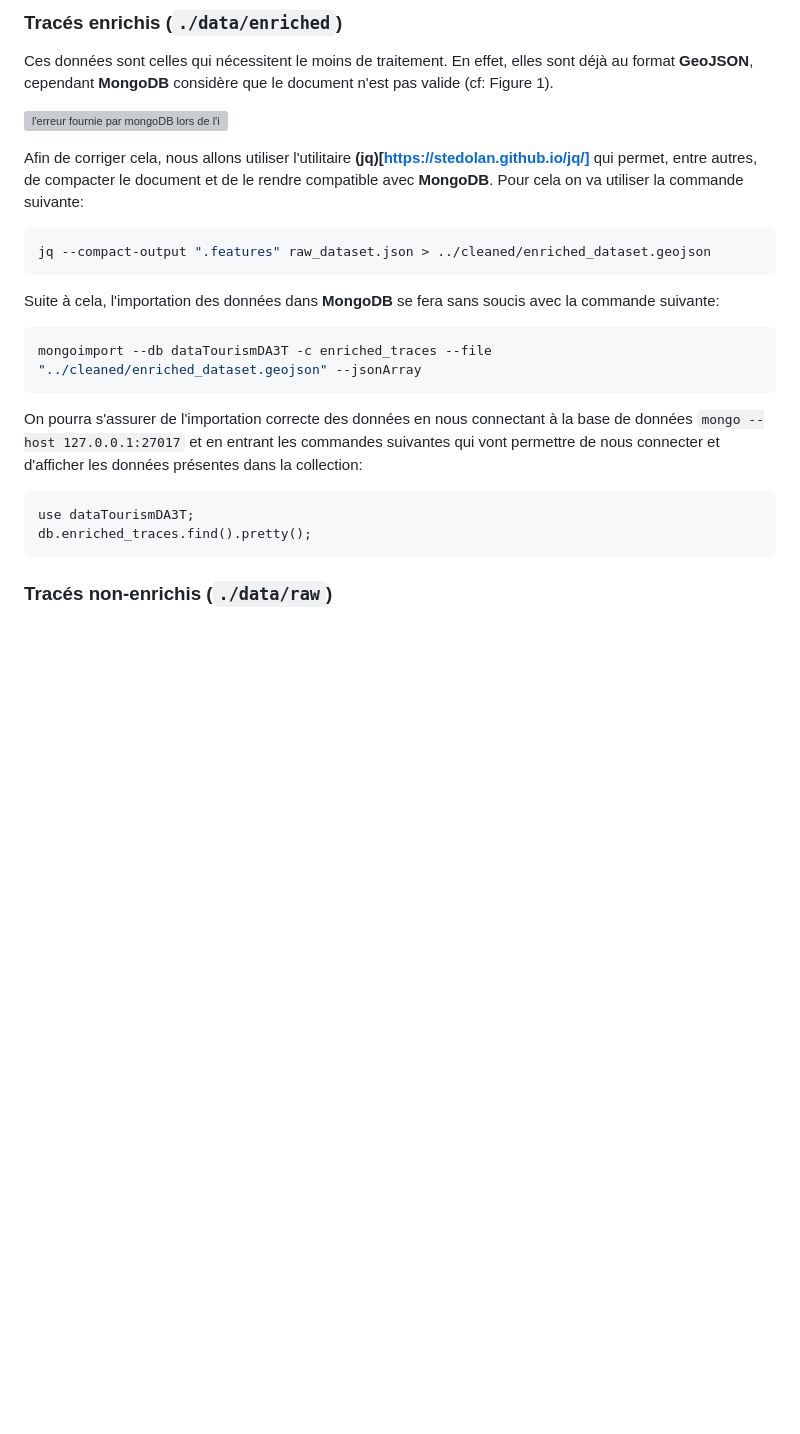
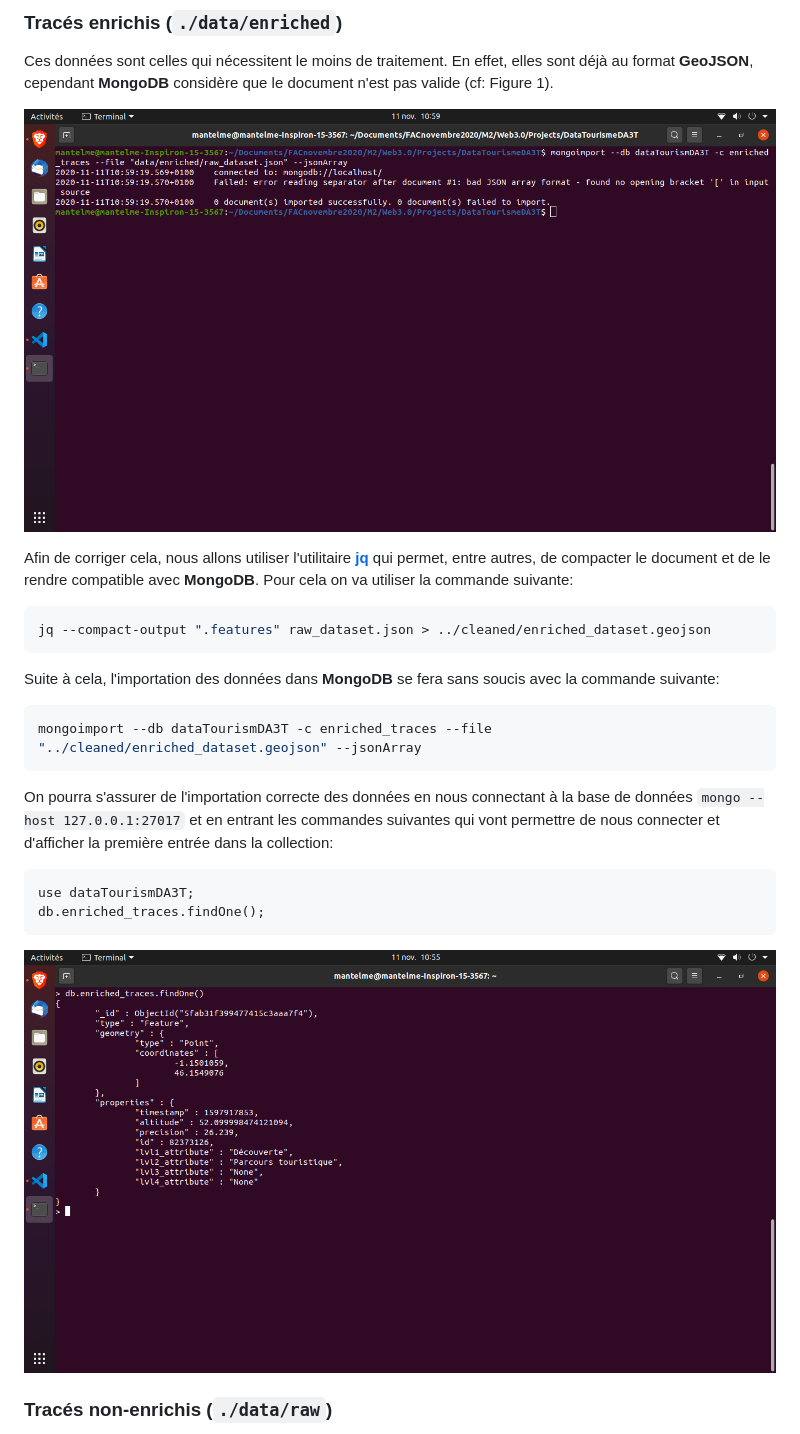
Before and after one commit to mathisantelme/DataTourismeDA3T, a Markdown page: README.md, the part around the change printed below. Drawn GitHub-style; pictures changed too: img/enriched_traces_stored.png (added), img/mongoDB_error.png (added); blank space fills up the shorter version; grey boxes are pictures that could not be loaded.

Commit message:
Nettoyage Donnée - Tracés nus

````diff
--- a/README.md
+++ b/README.md
@@ -47,9 +47,9 @@ Avant de pouvoir incorporer ces données dans **MongoDB**, il nous font donc les
 
 Ces données sont celles qui nécessitent le moins de traitement. En effet, elles sont déjà au format **GeoJSON**, cependant **MongoDB** considère que le document n'est pas valide (cf: Figure 1).
 
-![l'erreur fournie par mongoDB lors de l'importation brute du fichier](/img/mongoDB_error.png)
+![l'erreur fournie par mongoDB lors de l'importation brute du fichier](./img/mongoDB_error.png)
 
-Afin de corriger cela, nous allons utiliser l'utilitaire **(jq)[https://stedolan.github.io/jq/]** qui permet, entre autres, de compacter le document et de le rendre compatible avec **MongoDB**. Pour cela on va utiliser la commande suivante:
+Afin de corriger cela, nous allons utiliser l'utilitaire **[jq](https://stedolan.github.io/jq/)** qui permet, entre autres, de compacter le document et de le rendre compatible avec **MongoDB**. Pour cela on va utiliser la commande suivante:
 
 ```bash
 jq --compact-output ".features" raw_dataset.json > ../cleaned/enriched_dataset.geojson
@@ -61,11 +61,13 @@ Suite à cela, l'importation des données dans **MongoDB** se fera sans soucis a
 mongoimport --db dataTourismDA3T -c enriched_traces --file "../cleaned/enriched_dataset.geojson" --jsonArray
 ```
 
-On pourra s'assurer de l'importation correcte des données en nous connectant à la base de données `mongo --host 127.0.0.1:27017` et en entrant les commandes suivantes qui vont permettre de nous connecter et d'afficher les données présentes dans la collection:
+On pourra s'assurer de l'importation correcte des données en nous connectant à la base de données `mongo --host 127.0.0.1:27017` et en entrant les commandes suivantes qui vont permettre de nous connecter et d'afficher la première entrée dans la collection:
 
 ```nosql
 use dataTourismDA3T;
-db.enriched_traces.find().pretty();
+db.enriched_traces.findOne();
 ```
 
+![les traces enrichies dans la BDD](./img/enriched_traces_stored.png)
+
 ### Tracés non-enrichis (`./data/raw`)
````
Also changed, not shown: other parts of README.md (+86 -0 lines).
